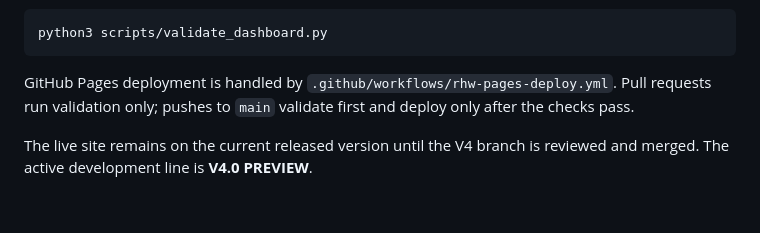
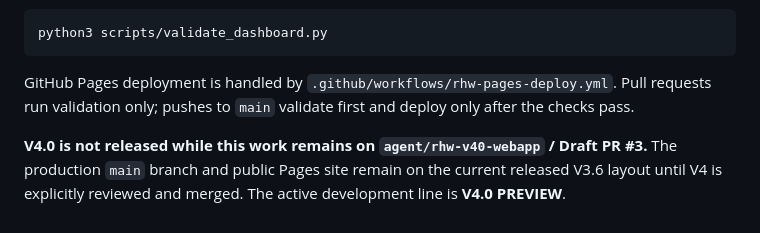
Before and after one commit to rhw-0/RHW, a Markdown page: README.md, the part around the change. GitHub-like rendering.

Commit message:
Clarify V4 preview release boundary

```diff
--- a/README.md
+++ b/README.md
@@ -78,5 +78,5 @@ python3 scripts/validate_dashboard.py
 
 GitHub Pages deployment is handled by `.github/workflows/rhw-pages-deploy.yml`. Pull requests run validation only; pushes to `main` validate first and deploy only after the checks pass.
 
-The live site remains on the current released version until the V4 branch is reviewed and merged. The active development line is **V4.0 PREVIEW**.
+**V4.0 is not released while this work remains on `agent/rhw-v40-webapp` / Draft PR #3.** The production `main` branch and public Pages site remain on the current released V3.6 layout until V4 is explicitly reviewed and merged. The active development line is **V4.0 PREVIEW**.
 <!-- RHW deploy trigger -->
```
